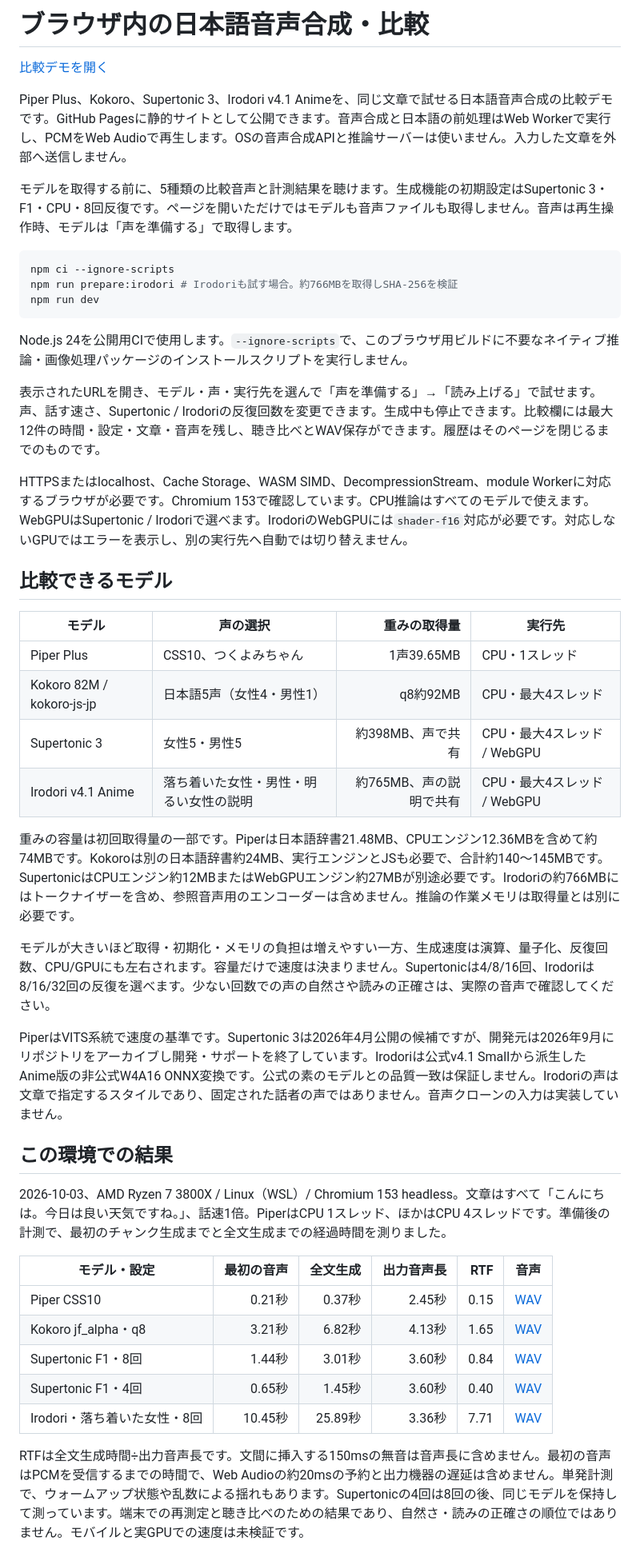
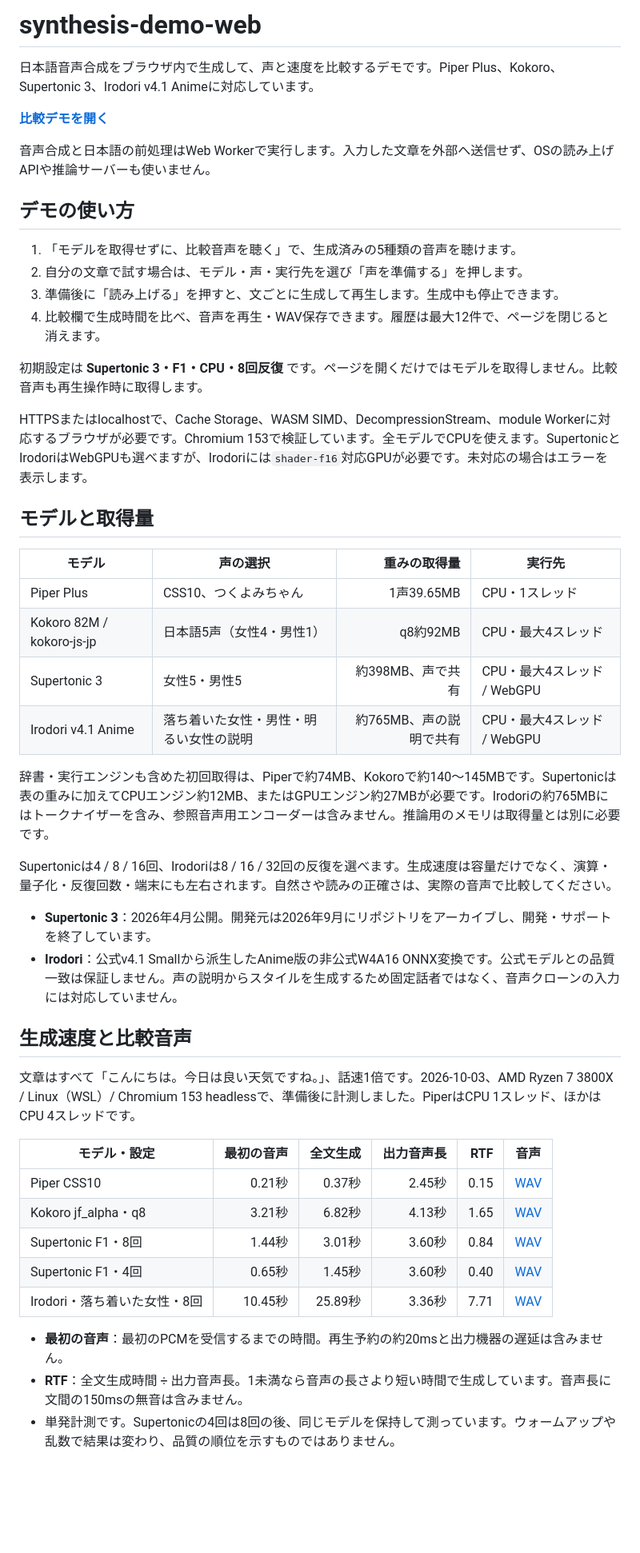
Before and after one commit to ivgtr/synthesis-demo-web, a Markdown page: README.md, the part around one of its changes. Shown at 80% size. Drawn GitHub-style; blank space fills up the shorter version.

Commit message:
docs: organize README around demo usage and comparisons

````diff
--- a/README.md
+++ b/README.md
@@ -1,24 +1,23 @@
-# ブラウザ内の日本語音声合成・比較
+# synthesis-demo-web
 
-[比較デモを開く](https://ivgtr.github.io/synthesis-demo-web/)
+日本語音声合成をブラウザ内で生成して、声と速度を比較するデモです。Piper Plus、Kokoro、Supertonic 3、Irodori v4.1 Animeに対応しています。
 
-Piper Plus、Kokoro、Supertonic 3、Irodori v4.1 Animeを、同じ文章で試せる日本語音声合成の比較デモです。GitHub Pagesに静的サイトとして公開できます。音声合成と日本語の前処理はWeb Workerで実行し、PCMをWeb Audioで再生します。OSの音声合成APIと推論サーバーは使いません。入力した文章を外部へ送信しません。
+**[比較デモを開く](https://ivgtr.github.io/synthesis-demo-web/)**
 
-モデルを取得する前に、5種類の比較音声と計測結果を聴けます。生成機能の初期設定はSupertonic 3・F1・CPU・8回反復です。ページを開いただけではモデルも音声ファイルも取得しません。音声は再生操作時、モデルは「声を準備する」で取得します。
+音声合成と日本語の前処理はWeb Workerで実行します。入力した文章を外部へ送信せず、OSの読み上げAPIや推論サーバーも使いません。
 
-```sh
-npm ci --ignore-scripts
-npm run prepare:irodori # Irodoriも試す場合。約766MBを取得しSHA-256を検証
-npm run dev
-```
+## デモの使い方
 
-Node.js 24を公開用CIで使用します。`--ignore-scripts`で、このブラウザ用ビルドに不要なネイティブ推論・画像処理パッケージのインストールスクリプトを実行しません。
+1. 「モデルを取得せずに、比較音声を聴く」で、生成済みの5種類の音声を聴けます。
+2. 自分の文章で試す場合は、モデル・声・実行先を選び「声を準備する」を押します。
+3. 準備後に「読み上げる」を押すと、文ごとに生成して再生します。生成中も停止できます。
+4. 比較欄で生成時間を比べ、音声を再生・WAV保存できます。履歴は最大12件で、ページを閉じると消えます。
 
-表示されたURLを開き、モデル・声・実行先を選んで「声を準備する」→「読み上げる」で試せます。声、話す速さ、Supertonic / Irodoriの反復回数を変更できます。生成中も停止できます。比較欄には最大12件の時間・設定・文章・音声を残し、聴き比べとWAV保存ができます。履歴はそのページを閉じるまでのものです。
+初期設定は **Supertonic 3・F1・CPU・8回反復** です。ページを開くだけではモデルを取得しません。比較音声も再生操作時に取得します。
 
-HTTPSまたはlocalhost、Cache Storage、WASM SIMD、DecompressionStream、module Workerに対応するブラウザが必要です。Chromium 153で確認しています。CPU推論はすべてのモデルで使えます。WebGPUはSupertonic / Irodoriで選べます。IrodoriのWebGPUには`shader-f16`対応が必要です。対応しないGPUではエラーを表示し、別の実行先へ自動では切り替えません。
+HTTPSまたはlocalhostで、Cache Storage、WASM SIMD、DecompressionStream、module Workerに対応するブラウザが必要です。Chromium 153で検証しています。全モデルでCPUを使えます。SupertonicとIrodoriはWebGPUも選べますが、Irodoriには`shader-f16`対応GPUが必要です。未対応の場合はエラーを表示します。
 
-## 比較できるモデル
+## モデルと取得量
 
 | モデル | 声の選択 | 重みの取得量 | 実行先 |
 | --- | --- | ---: | --- |
@@ -27,15 +26,16 @@ HTTPSまたはlocalhost、Cache Storage、WASM SIMD、DecompressionStream、modu
 | Supertonic 3 | 女性5・男性5 | 約398MB、声で共有 | CPU・最大4スレッド / WebGPU |
 | Irodori v4.1 Anime | 落ち着いた女性・男性・明るい女性の説明 | 約765MB、声の説明で共有 | CPU・最大4スレッド / WebGPU |
 
-重みの容量は初回取得量の一部です。Piperは日本語辞書21.48MB、CPUエンジン12.36MBを含めて約74MBです。Kokoroは別の日本語辞書約24MB、実行エンジンとJSも必要で、合計約140〜145MBです。SupertonicはCPUエンジン約12MBまたはWebGPUエンジン約27MBが別途必要です。Irodoriの約766MBにはトークナイザーを含め、参照音声用のエンコーダーは含めません。推論の作業メモリは取得量とは別に必要です。
+辞書・実行エンジンも含めた初回取得は、Piperで約74MB、Kokoroで約140〜145MBです。Supertonicは表の重みに加えてCPUエンジン約12MB、またはGPUエンジン約27MBが必要です。Irodoriの約765MBにはトークナイザーを含み、参照音声用エンコーダーは含みません。推論用のメモリは取得量とは別に必要です。
 
-モデルが大きいほど取得・初期化・メモリの負担は増えやすい一方、生成速度は演算、量子化、反復回数、CPU/GPUにも左右されます。容量だけで速度は決まりません。Supertonicは4/8/16回、Irodoriは8/16/32回の反復を選べます。少ない回数での声の自然さや読みの正確さは、実際の音声で確認してください。
+Supertonicは4 / 8 / 16回、Irodoriは8 / 16 / 32回の反復を選べます。生成速度は容量だけでなく、演算・量子化・反復回数・端末にも左右されます。自然さや読みの正確さは、実際の音声で比較してください。
 
-PiperはVITS系統で速度の基準です。Supertonic 3は2026年4月公開の候補ですが、開発元は2026年9月にリポジトリをアーカイブし開発・サポートを終了しています。Irodoriは公式v4.1 Smallから派生したAnime版の非公式W4A16 ONNX変換です。公式の素のモデルとの品質一致は保証しません。Irodoriの声は文章で指定するスタイルであり、固定された話者の声ではありません。音声クローンの入力は実装していません。
+- **Supertonic 3**：2026年4月公開。開発元は2026年9月にリポジトリをアーカイブし、開発・サポートを終了しています。
+- **Irodori**：公式v4.1 Smallから派生したAnime版の非公式W4A16 ONNX変換です。公式モデルとの品質一致は保証しません。声の説明からスタイルを生成するため固定話者ではなく、音声クローンの入力には対応していません。
 
-## この環境での結果
+## 生成速度と比較音声
 
-2026-10-03、AMD Ryzen 7 3800X / Linux（WSL）/ Chromium 153 headless。文章はすべて「こんにちは。今日は良い天気ですね。」、話速1倍。PiperはCPU 1スレッド、ほかはCPU 4スレッドです。準備後の計測で、最初のチャンク生成までと全文生成までの経過時間を測りました。
+文章はすべて「こんにちは。今日は良い天気ですね。」、話速1倍です。2026-10-03、AMD Ryzen 7 3800X / Linux（WSL）/ Chromium 153 headlessで、準備後に計測しました。PiperはCPU 1スレッド、ほかはCPU 4スレッドです。
 
 | モデル・設定 | 最初の音声 | 全文生成 | 出力音声長 | RTF | 音声 |
 | --- | ---: | ---: | ---: | ---: | --- |
@@ -45,5 +45,7 @@ PiperはVITS系統で速度の基準です。Supertonic 3は2026年4月公開の
 | Supertonic F1・4回 | 0.65秒 | 1.45秒 | 3.60秒 | 0.40 | [WAV](samples/supertonic-wasm-4.wav) |
 | Irodori・落ち着いた女性・8回 | 10.45秒 | 25.89秒 | 3.36秒 | 7.71 | [WAV](samples/irodori-wasm-8.wav) |
 
-RTFは全文生成時間÷出力音声長です。文間に挿入する150msの無音は音声長に含めません。最初の音声はPCMを受信するまでの時間で、Web Audioの約20msの予約と出力機器の遅延は含めません。単発計測で、ウォームアップ状態や乱数による揺れもあります。Supertonicの4回は8回の後、同じモデルを保持して測っています。端末での再測定と聴き比べのための結果であり、自然さ・読みの正確さの順位ではありません。モバイルと実GPUでの速度は未検証です。
+- **最初の音声**：最初のPCMを受信するまでの時間。再生予約の約20msと出力機器の遅延は含みません。
+- **RTF**：全文生成時間 ÷ 出力音声長。1未満なら音声の長さより短い時間で生成しています。音声長に文間の150msの無音は含みません。
+- 単発計測です。Supertonicの4回は8回の後、同じモデルを保持して測っています。ウォームアップや乱数で結果は変わり、品質の順位を示すものではありません。
 
````
Also changed, not shown: other parts of README.md (+100 -61 lines).
